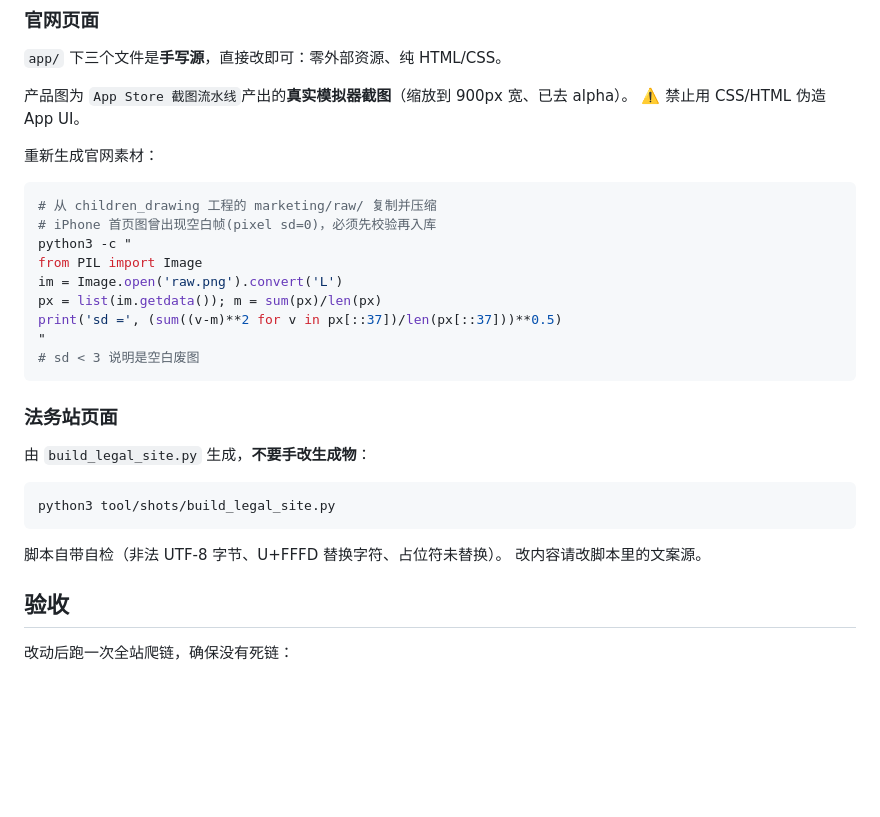
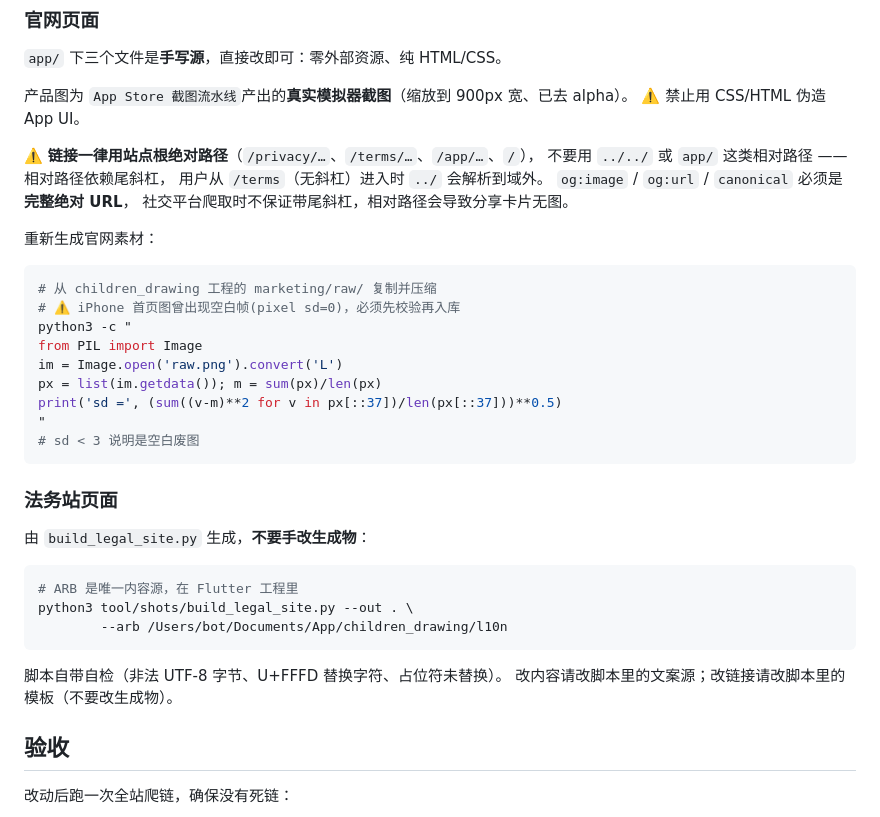
Before and after one commit to ningwhy/drawing-privacy, a Markdown page: README.md, the part around one of its changes. GitHub-like rendering; blank space fills up the shorter version.

````diff
--- a/README.md
+++ b/README.md
@@ -38,11 +38,17 @@ tool/shots/build_legal_site.py   法务站生成器
 产品图为 `App Store 截图流水线`产出的**真实模拟器截图**（缩放到 900px 宽、已去 alpha）。
 ⚠️ 禁止用 CSS/HTML 伪造 App UI。
 
+⚠️ **链接一律用站点根绝对路径**（`/privacy/…`、`/terms/…`、`/app/…`、`/`），
+不要用 `../../` 或 `app/` 这类相对路径 —— 相对路径依赖尾斜杠，
+用户从 `/terms`（无斜杠）进入时 `../` 会解析到域外。
+`og:image` / `og:url` / `canonical` 必须是**完整绝对 URL**，
+社交平台爬取时不保证带尾斜杠，相对路径会导致分享卡片无图。
+
 重新生成官网素材：
 
 ```bash
 # 从 children_drawing 工程的 marketing/raw/ 复制并压缩
-# iPhone 首页图曾出现空白帧(pixel sd=0)，必须先校验再入库
+# ⚠️ iPhone 首页图曾出现空白帧(pixel sd=0)，必须先校验再入库
 python3 -c "
 from PIL import Image
 im = Image.open('raw.png').convert('L')
@@ -57,11 +63,13 @@ print('sd =', (sum((v-m)**2 for v in px[::37])/len(px[::37]))**0.5)
 由 `build_legal_site.py` 生成，**不要手改生成物**：
 
 ```bash
-python3 tool/shots/build_legal_site.py
+# ARB 是唯一内容源，在 Flutter 工程里
+python3 tool/shots/build_legal_site.py --out . \
+        --arb /Users/bot/Documents/App/children_drawing/l10n
 ```
 
 脚本自带自检（非法 UTF-8 字节、U+FFFD 替换字符、占位符未替换）。
-改内容请改脚本里的文案源。
+改内容请改脚本里的文案源；改链接请改脚本里的模板（不要改生成物）。
 
 ## 验收
 
````
Also changed, not shown: other parts of README.md (+22 -4 lines).
